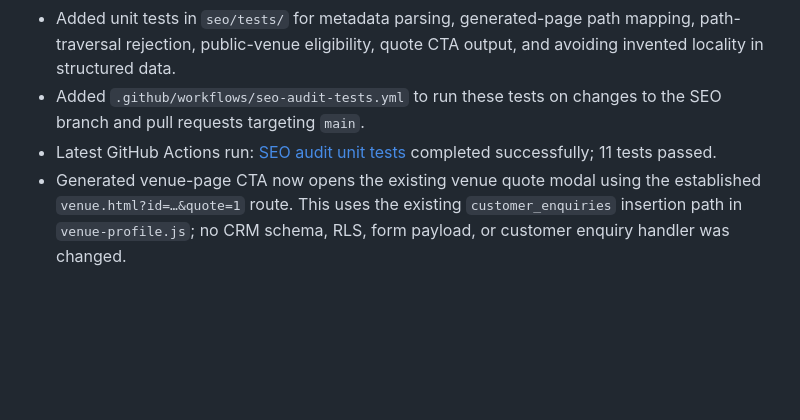
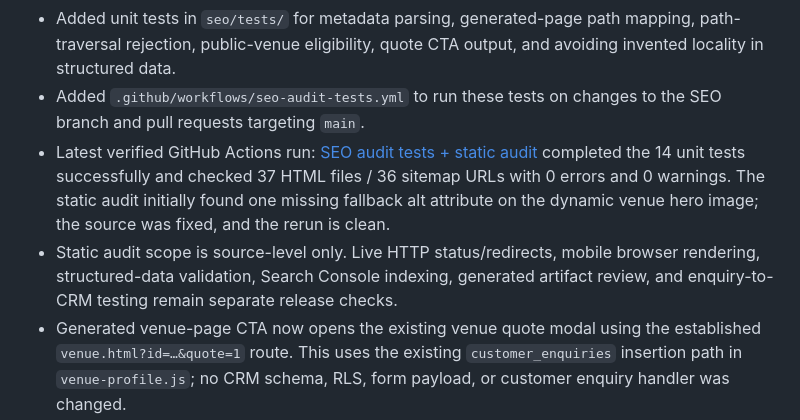
Before and after one commit to selectmyvenue/selectmyvenue, a Markdown page: seo/SEO_IMPLEMENTATION_NOTES.md, the part around the change. Drawn GitHub-style; blank space fills up the shorter version.

Commit message:
Record verified static SEO audit results

```diff
--- a/seo/SEO_IMPLEMENTATION_NOTES.md
+++ b/seo/SEO_IMPLEMENTATION_NOTES.md
@@ -47,7 +47,8 @@ Status: review-only preparation; do not merge or deploy without owner approval.
 - Expanded `seo/audit_static_seo.py` to scan nested generated venue pages as well as root HTML files, map directory-style venue URLs to `index.html`, and flag duplicate sitemap URLs, non-HTTPS/off-domain sitemap URLs, missing local targets, noindex entries, and canonical/sitemap mismatches.
 - Added unit tests in `seo/tests/` for metadata parsing, generated-page path mapping, path-traversal rejection, public-venue eligibility, quote CTA output, and avoiding invented locality in structured data.
 - Added `.github/workflows/seo-audit-tests.yml` to run these tests on changes to the SEO branch and pull requests targeting `main`.
-- Latest GitHub Actions run: [SEO audit unit tests](https://github.com/selectmyvenue/selectmyvenue/actions/runs/38644528015) completed successfully; 11 tests passed.
+- Latest verified GitHub Actions run: [SEO audit tests + static audit](https://github.com/selectmyvenue/selectmyvenue/actions/runs/38773527444) completed the 14 unit tests successfully and checked 37 HTML files / 36 sitemap URLs with 0 errors and 0 warnings. The static audit initially found one missing fallback alt attribute on the dynamic venue hero image; the source was fixed, and the rerun is clean.
+- Static audit scope is source-level only. Live HTTP status/redirects, mobile browser rendering, structured-data validation, Search Console indexing, generated artifact review, and enquiry-to-CRM testing remain separate release checks.
 - Generated venue-page CTA now opens the existing venue quote modal using the established `venue.html?id=…&quote=1` route. This uses the existing `customer_enquiries` insertion path in `venue-profile.js`; no CRM schema, RLS, form payload, or customer enquiry handler was changed.
 - Generated pages preserve landing URL, referrer, and campaign parameters in the existing session attribution key so the existing venue-profile submission can include attribution in its `requirements` text.
 - These changes exist only on `seo/technical-foundation-audit`. No generated pages have been published by this work, and no production deployment, merge, live CRM test, or live sitemap validation has been performed.
```
